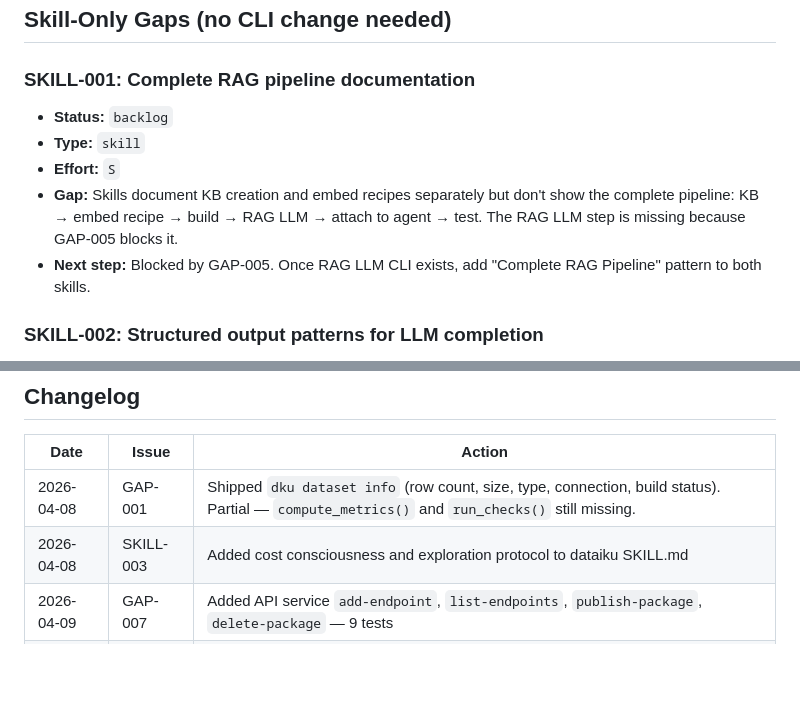
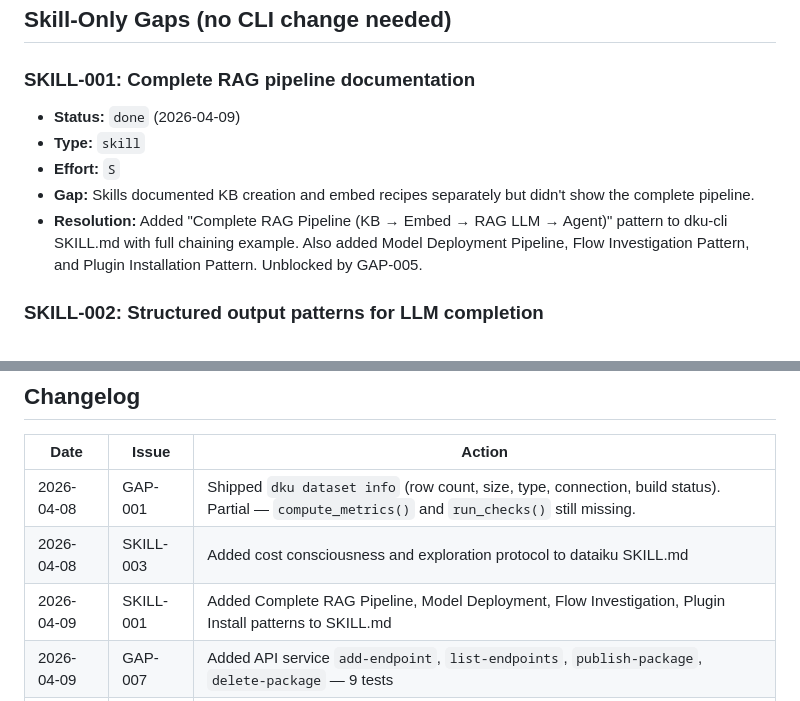
Before and after one commit to dataiku/dataiku-headless, a Markdown page: docs/gap-tracker.md, 2 parts joined by grey strips. Drawn GitHub-style; blank space fills up the shorter version.

Commit message:
docs: update skills with all new commands and pipeline patterns
Updated SKILL.md and commands.md reference to document all 9 gaps
shipped in this session. Closes SKILL-001.

SKILL.md changes:
- Command Groups table: added exists, usages, lineage, schemas,
  tables, rename, status, avg-duration, run-log, install-from-store,
  install-from-git, update-from-store, update-from-git, add-endpoint,
  list-endpoints, publish-package, delete-package, rag group
- Key notes: added one-liner explanations for all new commands
- New patterns: Complete RAG Pipeline, Model Deployment Pipeline,
  Flow Investigation Pattern, Plugin Installation Pattern

commands.md changes:
- Added all new commands to their respective group sections
- Added new rag section with full command reference

Co-Authored-By: Claude Opus 4.6 (1M context) <noreply@anthropic.com>

```diff
--- a/docs/gap-tracker.md
+++ b/docs/gap-tracker.md
@@ -334,11 +334,11 @@ Every gap implementation MUST follow this sequence:
 ## Skill-Only Gaps (no CLI change needed)
 
 ### SKILL-001: Complete RAG pipeline documentation
-- **Status:** `backlog`
+- **Status:** `done` (2026-04-09)
 - **Type:** `skill`
 - **Effort:** `S`
-- **Gap:** Skills document KB creation and embed recipes separately but don't show the complete pipeline: KB → embed recipe → build → RAG LLM → attach to agent → test. The RAG LLM step is missing because GAP-005 blocks it.
-- **Next step:** Blocked by GAP-005. Once RAG LLM CLI exists, add "Complete RAG Pipeline" pattern to both skills.
+- **Gap:** Skills documented KB creation and embed recipes separately but didn't show the complete pipeline.
+- **Resolution:** Added "Complete RAG Pipeline (KB → Embed → RAG LLM → Agent)" pattern to dku-cli SKILL.md with full chaining example. Also added Model Deployment Pipeline, Flow Investigation Pattern, and Plugin Installation Pattern. Unblocked by GAP-005.
 
 ### SKILL-002: Structured output patterns for LLM completion
 - **Status:** `backlog`
@@ -361,6 +361,7 @@ Every gap implementation MUST follow this sequence:
 |------|-------|--------|
 | 2026-04-08 | GAP-001 | Shipped `dku dataset info` (row count, size, type, connection, build status). Partial — `compute_metrics()` and `run_checks()` still missing. |
 | 2026-04-08 | SKILL-003 | Added cost consciousness and exploration protocol to dataiku SKILL.md |
+| 2026-04-09 | SKILL-001 | Added Complete RAG Pipeline, Model Deployment, Flow Investigation, Plugin Install patterns to SKILL.md |
 | 2026-04-09 | GAP-007 | Added API service `add-endpoint`, `list-endpoints`, `publish-package`, `delete-package` — 9 tests |
 | 2026-04-09 | GAP-005 | Added `dku rag` command group (list, create, get, delete, get/set-definition) — 11 tests |
 | 2026-04-09 | GAP-011 | Enhanced `runs` (date filter, duration), `last-run` (--successful), added `avg-duration` and `run-log` — 11 tests |
```
Also changed, not shown: 2 other files.
